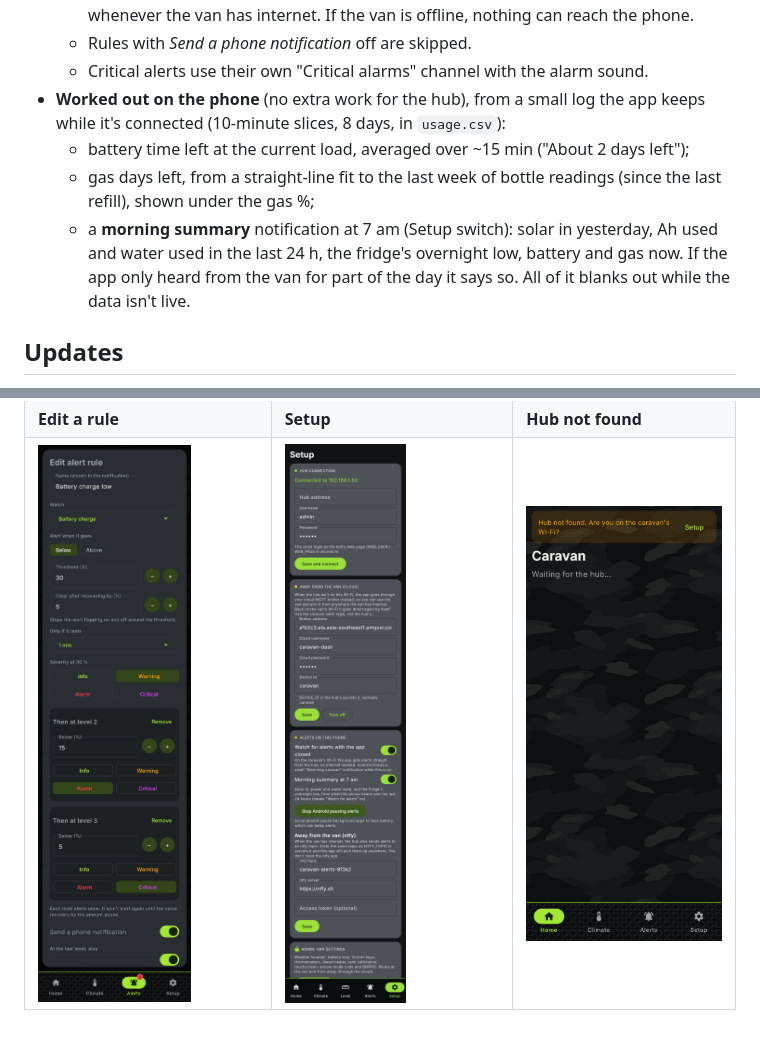
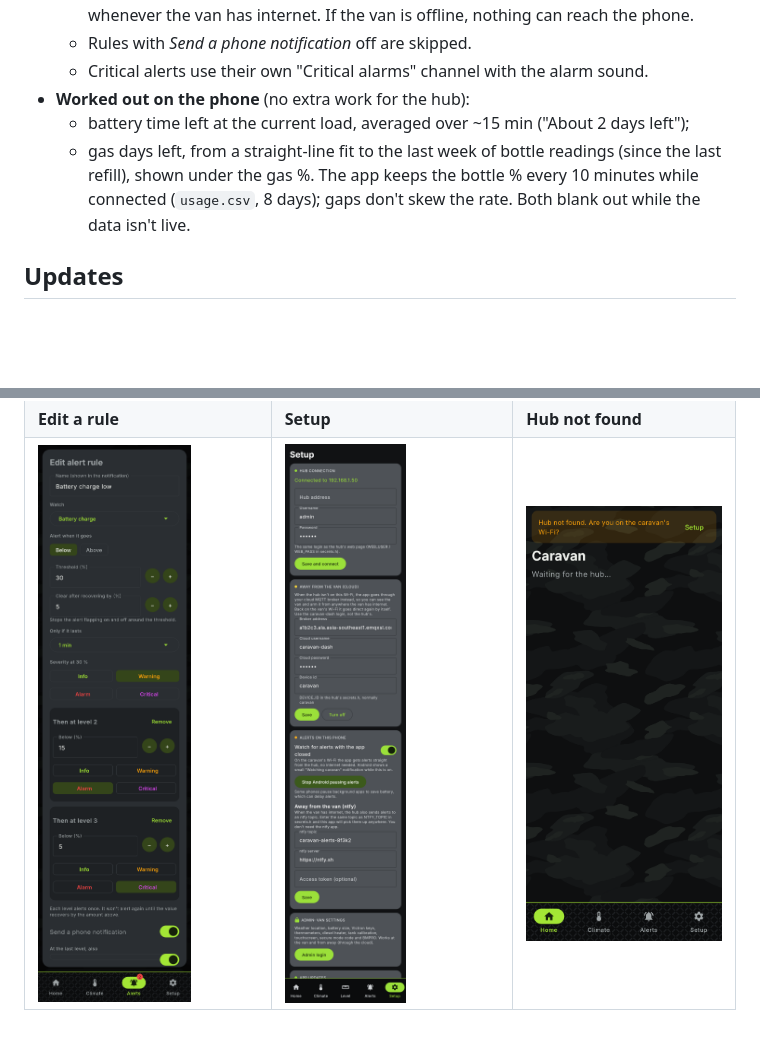
Before and after one commit to beau-shelley/Caravan-Power, a Markdown page: android/README.md, 2 parts joined by grey strips. Rendered like a GitHub page; pictures changed too: android/screenshots/img/5-setup.png; blank space fills up the shorter version.

```diff
--- a/android/README.md
+++ b/android/README.md
@@ -20,15 +20,12 @@ touchscreen for setup and sends alerts as phone notifications.
     whenever the van has internet. If the van is offline, nothing can reach the phone.
   - Rules with *Send a phone notification* off are skipped.
   - Critical alerts use their own "Critical alarms" channel with the alarm sound.
-- **Worked out on the phone** (no extra work for the hub), from a small log the app keeps
-  while it's connected (10-minute slices, 8 days, in `usage.csv`):
+- **Worked out on the phone** (no extra work for the hub):
   - battery time left at the current load, averaged over ~15 min ("About 2 days left");
   - gas days left, from a straight-line fit to the last week of bottle readings
-    (since the last refill), shown under the gas %;
-  - a **morning summary** notification at 7 am (Setup switch): solar in yesterday,
-    Ah used and water used in the last 24 h, the fridge's overnight low, battery and gas now.
-    If the app only heard from the van for part of the day it says so.
-  All of it blanks out while the data isn't live.
+    (since the last refill), shown under the gas %. The app keeps the bottle % every
+    10 minutes while connected (`usage.csv`, 8 days); gaps don't skew the rate.
+  Both blank out while the data isn't live.
 
 ## Updates
 
```
Also changed, not shown: android/screenshots/img/23-morning-summary.png (deleted), 9 other files.
